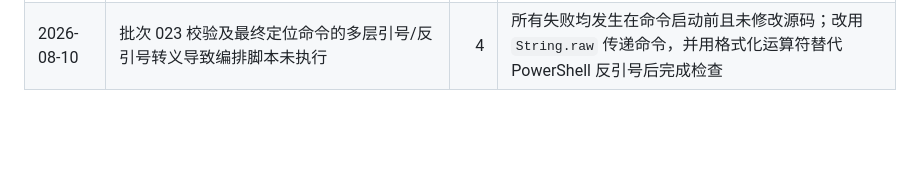
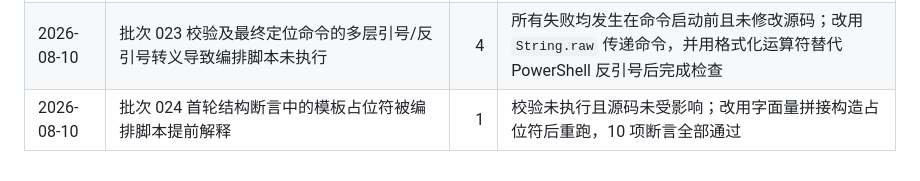
Before and after one commit to erduo85-source/refund_risk, a Markdown page: task_plan.md, the part around the change. Drawn GitHub-style; blank space fills up the shorter version.

```diff
--- a/task_plan.md
+++ b/task_plan.md
@@ -150,3 +150,4 @@
 | 2026-08-10 | 批次 022 首次将暂存与提交合并执行时长时间无输出 | 1 | 只读确认没有 Git 子进程、提交未产生且文件未暂存后终止等待；拆分为独立 `git add` 与 `git commit` 后成功 |
 | 2026-08-10 | 批次 023 in-app Browser 拒绝读取本地 `file://` 页面 DOM | 1 | 遵守 URL 安全策略，不重试、不切换浏览器或使用间接方式；依据用户截图和源码完成静态验证并保留人工视觉复验 |
 | 2026-08-10 | 批次 023 校验及最终定位命令的多层引号/反引号转义导致编排脚本未执行 | 4 | 所有失败均发生在命令启动前且未修改源码；改用 `String.raw` 传递命令，并用格式化运算符替代 PowerShell 反引号后完成检查 |
+| 2026-08-10 | 批次 024 首轮结构断言中的模板占位符被编排脚本提前解释 | 1 | 校验未执行且源码未受影响；改用字面量拼接构造占位符后重跑，10 项断言全部通过 |
```
Also changed, not shown: findings.md (+11 -0 lines), progress.md (+45 -0 lines).
